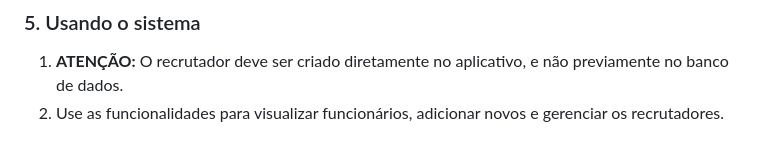
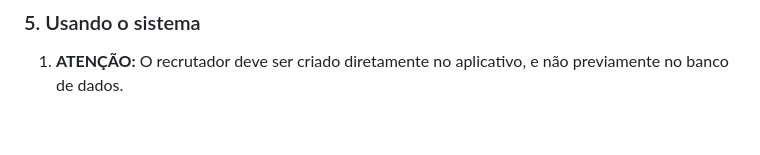
Before and after one commit to Alephmihaelis/projeto_final_do_curso_SENAC, a Markdown page: README.md, the part around the change. Rendered like a GitHub page.

```diff
--- a/README.md
+++ b/README.md
@@ -124,4 +124,3 @@ Por padrão, o aplicativo estará disponível em http://127.0.0.1:5000.
 
 ### 5. Usando o sistema
 1. **ATENÇÃO:** O recrutador deve ser criado diretamente no aplicativo, e não previamente no banco de dados.
-2. Use as funcionalidades para visualizar funcionários, adicionar novos e gerenciar os recrutadores.
```
